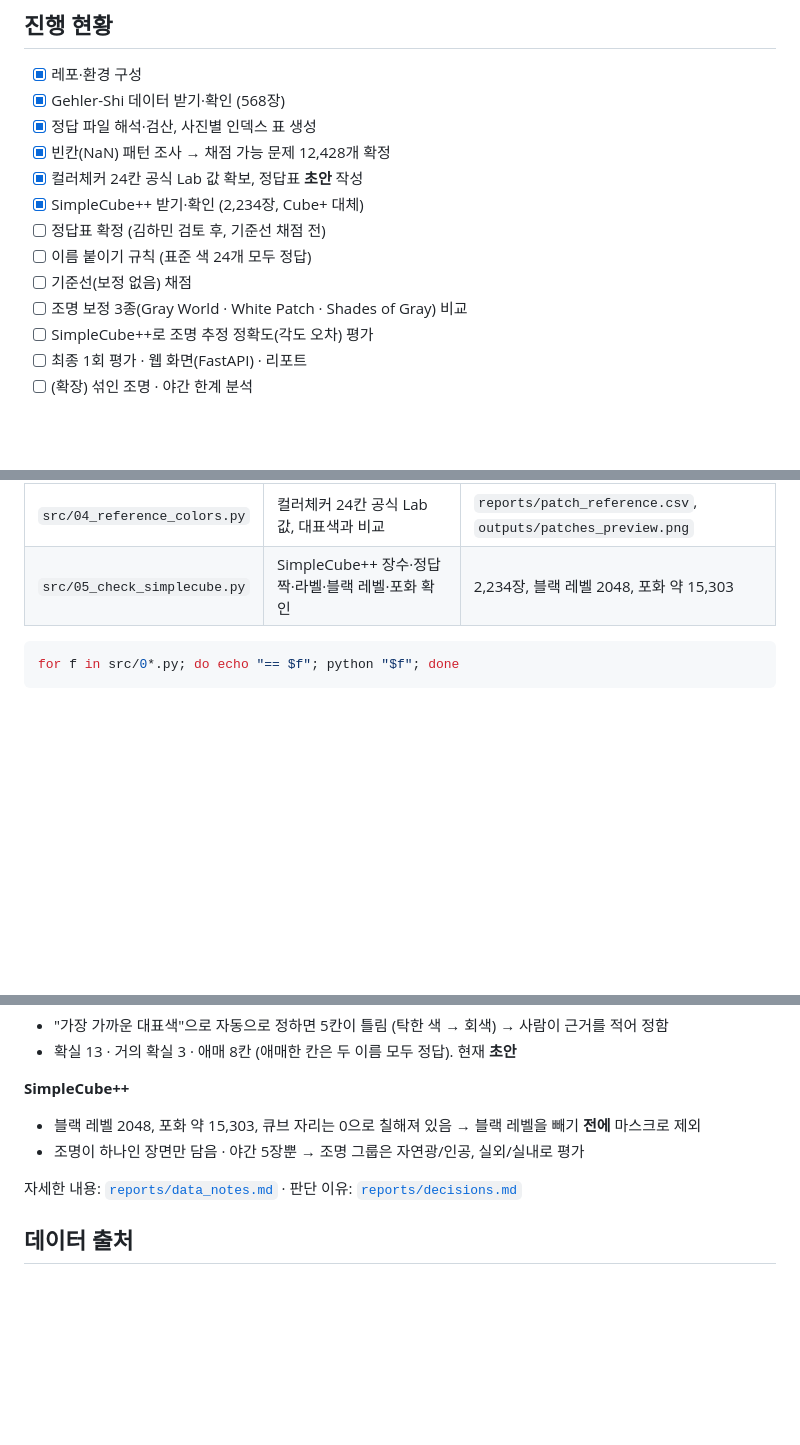
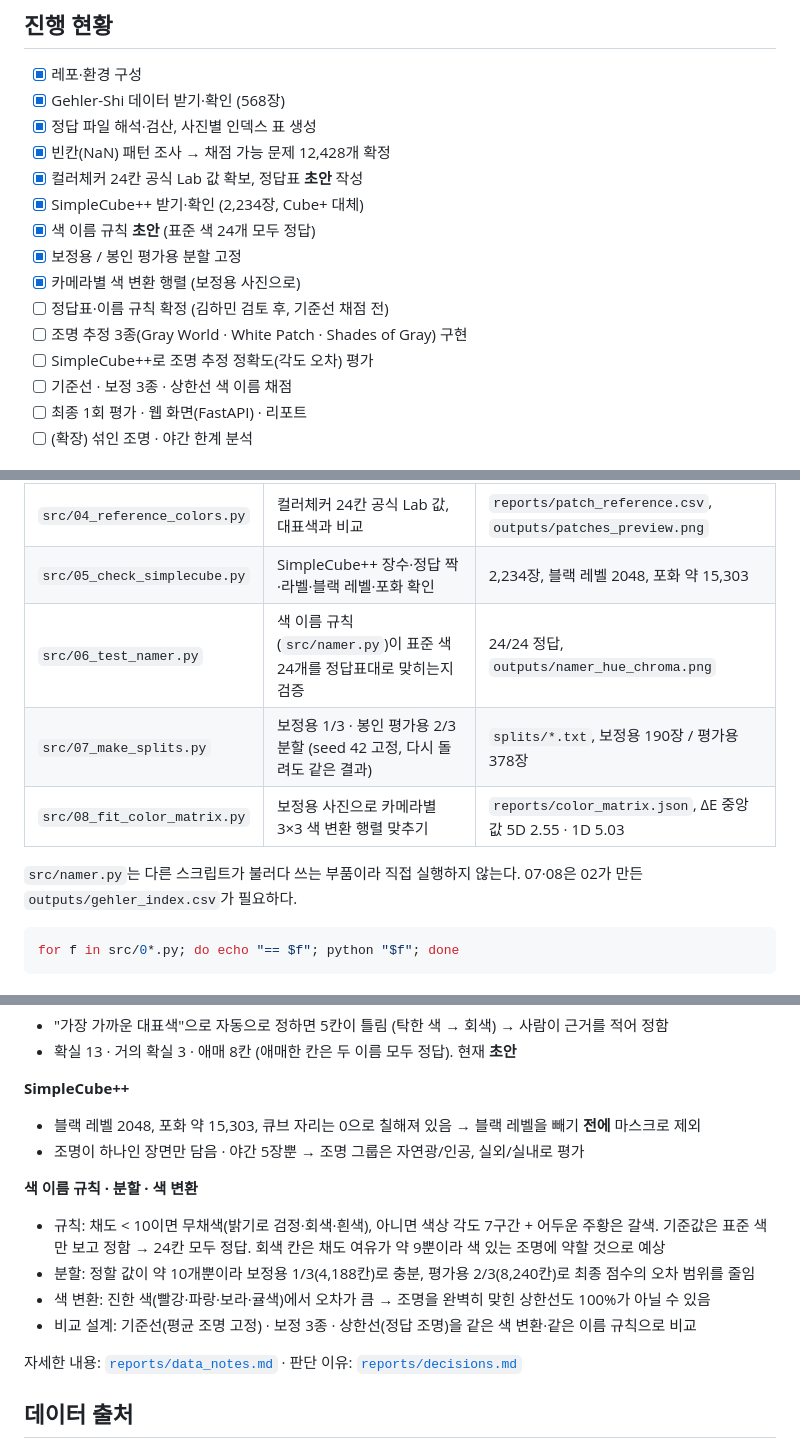
Before and after one commit to simpson92/TrueHue, a Markdown page: README.md, 3 parts joined by grey strips. Drawn GitHub-style; blank space fills up the shorter version.

Commit message:
docs: README에 06~08 반영 (진행 현황, 실행 순서, 주요 발견)

````diff
--- a/README.md
+++ b/README.md
@@ -16,11 +16,13 @@
 - [x] 빈칸(NaN) 패턴 조사 → 채점 가능 문제 12,428개 확정
 - [x] 컬러체커 24칸 공식 Lab 값 확보, 정답표 **초안** 작성
 - [x] SimpleCube++ 받기·확인 (2,234장, Cube+ 대체)
-- [ ] 정답표 확정 (김하민 검토 후, 기준선 채점 전)
-- [ ] 이름 붙이기 규칙 (표준 색 24개 모두 정답)
-- [ ] 기준선(보정 없음) 채점
-- [ ] 조명 보정 3종(Gray World · White Patch · Shades of Gray) 비교
+- [x] 색 이름 규칙 **초안** (표준 색 24개 모두 정답)
+- [x] 보정용 / 봉인 평가용 분할 고정
+- [x] 카메라별 색 변환 행렬 (보정용 사진으로)
+- [ ] 정답표·이름 규칙 확정 (김하민 검토 후, 기준선 채점 전)
+- [ ] 조명 추정 3종(Gray World · White Patch · Shades of Gray) 구현
 - [ ] SimpleCube++로 조명 추정 정확도(각도 오차) 평가
+- [ ] 기준선 · 보정 3종 · 상한선 색 이름 채점
 - [ ] 최종 1회 평가 · 웹 화면(FastAPI) · 리포트
 - [ ] (확장) 섞인 조명 · 야간 한계 분석
 
@@ -101,6 +103,11 @@ cd ../..
 | `src/03_inspect_nan.py` | 24칸 빈칸(NaN) 패턴·규칙 조사 | 채점 가능 12,428 / 13,632 |
 | `src/04_reference_colors.py` | 컬러체커 24칸 공식 Lab 값, 대표색과 비교 | `reports/patch_reference.csv`, `outputs/patches_preview.png` |
 | `src/05_check_simplecube.py` | SimpleCube++ 장수·정답 짝·라벨·블랙 레벨·포화 확인 | 2,234장, 블랙 레벨 2048, 포화 약 15,303 |
+| `src/06_test_namer.py` | 색 이름 규칙(`src/namer.py`)이 표준 색 24개를 정답표대로 맞히는지 검증 | 24/24 정답, `outputs/namer_hue_chroma.png` |
+| `src/07_make_splits.py` | 보정용 1/3 · 봉인 평가용 2/3 분할 (seed 42 고정, 다시 돌려도 같은 결과) | `splits/*.txt`, 보정용 190장 / 평가용 378장 |
+| `src/08_fit_color_matrix.py` | 보정용 사진으로 카메라별 3×3 색 변환 행렬 맞추기 | `reports/color_matrix.json`, ΔE 중앙값 5D 2.55 · 1D 5.03 |
+
+`src/namer.py`는 다른 스크립트가 불러다 쓰는 부품이라 직접 실행하지 않는다. 07·08은 02가 만든 `outputs/gehler_index.csv`가 필요하다.
 
 ```bash
 for f in src/0*.py; do echo "== $f"; python "$f"; done
@@ -123,6 +130,13 @@ for f in src/0*.py; do echo "== $f"; python "$f"; done
 - 블랙 레벨 2048, 포화 약 15,303, 큐브 자리는 0으로 칠해져 있음 → 블랙 레벨을 빼기 **전에** 마스크로 제외
 - 조명이 하나인 장면만 담음 · 야간 5장뿐 → 조명 그룹은 자연광/인공, 실외/실내로 평가
 
+**색 이름 규칙 · 분할 · 색 변환**
+- 규칙: 채도 < 10이면 무채색(밝기로 검정·회색·흰색), 아니면 색상 각도 7구간 + 어두운 주황은 갈색.
+  기준값은 표준 색만 보고 정함 → 24칸 모두 정답. 회색 칸은 채도 여유가 약 9뿐이라 색 있는 조명에 약할 것으로 예상
+- 분할: 정할 값이 약 10개뿐이라 보정용 1/3(4,188칸)로 충분, 평가용 2/3(8,240칸)로 최종 점수의 오차 범위를 줄임
+- 색 변환: 진한 색(빨강·파랑·보라·귤색)에서 오차가 큼 → 조명을 완벽히 맞힌 상한선도 100%가 아닐 수 있음
+- 비교 설계: 기준선(평균 조명 고정) · 보정 3종 · 상한선(정답 조명)을 같은 색 변환·같은 이름 규칙으로 비교
+
 자세한 내용: [`reports/data_notes.md`](reports/data_notes.md) · 판단 이유: [`reports/decisions.md`](reports/decisions.md)
 
 ## 데이터 출처
````
